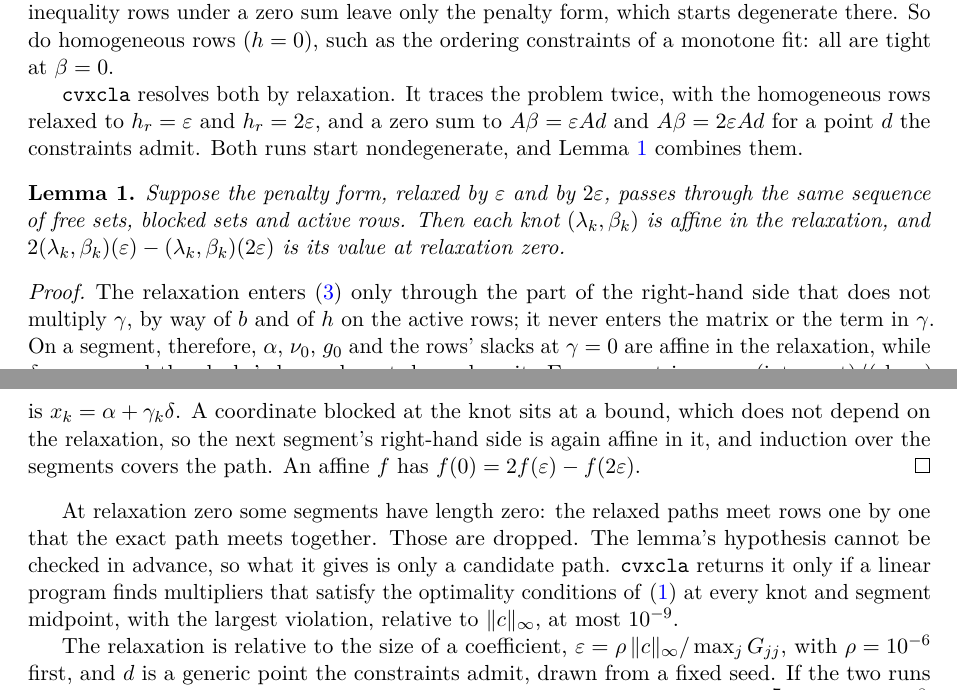
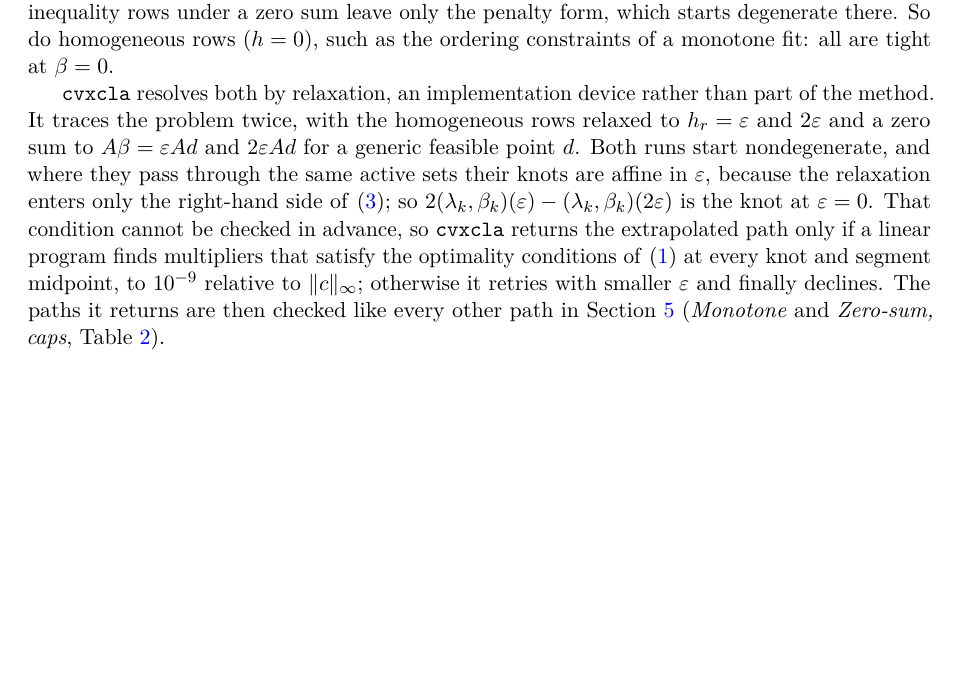
Before and after one commit to Jebel-Quant/lasso, a LaTeX paper (preprints/constrained_lasso/constrained_lasso.tex): two parts of pages 9 and 10 of 14 before the commit and part of page 9 of 13 after it, the two joined at a grey line, cut so that both start at the same text, the shorter picture padded with empty space. Compiled offline with pdfLaTeX; a LaTeX package or settings file that is missing is left out.

Commit message:
constrained_lasso: the relaxation as an implementation note; 13 pages
The extrapolation lemma and its proof go: its hypothesis cannot be checked
in advance, cvxcla certifies every relaxed path before returning it, and
Section 5 checks those paths like every other. Section 6 now describes the
relaxation in one paragraph, and the introduction, conclusion and "What
stays out of reach" no longer repeat it.

To reach 13 pages: Competing interests and Acknowledgements as run-in
headings; shorter lockfile paragraph; three one-line sentences and the
conclusion's last sentence removed.

Co-Authored-By: Claude Opus 5.5 <noreply@anthropic.com>

```diff
--- a/preprints/constrained_lasso/constrained_lasso.tex
+++ b/preprints/constrained_lasso/constrained_lasso.tex
@@ -51,7 +51,6 @@
 \input{figures/wide_numbers.tex}
 
 \newtheorem{proposition}{Proposition}
-\newtheorem{lemma}{Lemma}
 \theoremstyle{remark}
 \newtheorem{remark}{Remark}
 
@@ -715,42 +711,17 @@ under a zero sum leave only the penalty form, which starts degenerate there. So
 homogeneous rows ($h=0$), such as the ordering constraints of a monotone fit: all are
 tight at $\beta=0$.
 
-\texttt{cvxcla} resolves both by relaxation. It traces the problem twice, with the
-homogeneous rows relaxed to $h_r=\varepsilon$ and $h_r=2\varepsilon$, and a zero sum to
-$A\beta=\varepsilon Ad$ and $A\beta=2\varepsilon Ad$ for a point $d$ the constraints
-admit. Both runs start nondegenerate, and Lemma~\ref{lem:extrapolation} combines them.
-
-\begin{lemma}
-\label{lem:extrapolation}
-Suppose the penalty form, relaxed by $\varepsilon$ and by $2\varepsilon$, passes through
-the same sequence of free sets, blocked sets and active rows. Then each knot
-$(\lambda_k,\beta_k)$ is affine in the relaxation, and
-$2(\lambda_k,\beta_k)(\varepsilon)-(\lambda_k,\beta_k)(2\varepsilon)$ is its value at
-relaxation zero.
-\end{lemma}
-
-\begin{proof}
-The relaxation enters \eqref{eq:border} only through the part of the right-hand side
-that does not multiply $\gamma$, by way of $b$ and of $h$ on the active rows; it never
-enters the matrix or the term in $\gamma$. On a segment, therefore, $\alpha$, $\nu_0$,
-$g_0$ and the rows' slacks at $\gamma=0$ are affine in the relaxation, while $\delta$,
-$\nu_1$, $g_1$ and the slacks' slopes do not depend on it. Every event is
-$\gamma=-(\text{intercept})/(\text{slope})$ with an affine intercept and a fixed slope,
-so the knot $\lambda_k=\gamma_k$ is affine in the relaxation, and so is
-$x_k=\alpha+\gamma_k\delta$. A coordinate blocked at the knot sits at a bound, which
-does not depend on the relaxation, so the next segment's right-hand side is again
-affine in it, and induction over the segments covers the path. An affine $f$ has
-$f(0)=2f(\varepsilon)-f(2\varepsilon)$.
-\end{proof}
-
-At relaxation zero some segments have length zero: the relaxed paths meet rows one by
-one that the exact path meets together. Those are dropped. The lemma's hypothesis cannot be checked in advance, so what it gives is only a
-candidate path. \texttt{cvxcla} returns it only if a linear program finds multipliers that
-satisfy the optimality conditions of \eqref{eq:lasso} at every knot and segment midpoint,
-with the largest violation, relative to $\|c\|_\infty$, at most $10^{-9}$.
-
-The relaxation is relative to the size of a coefficient,
-$\varepsilon=\rho\,\|c\|_\infty/\max_jG_{jj}$, with $\rho=10^{-6}$ first, and $d$ is a
-generic point the constraints admit, drawn from a fixed seed. If the two runs trace
-different numbers of knots, or the certificate fails, \texttt{cvxcla} tries
-$\rho=10^{-7}$ and then $10^{-8}$, and declines the problem when none passes.
+\texttt{cvxcla} resolves both by relaxation, an implementation device rather than part
+of the method. It traces the problem twice, with the homogeneous rows relaxed to
+$h_r=\varepsilon$ and $2\varepsilon$ and a zero sum to $A\beta=\varepsilon Ad$ and
+$2\varepsilon Ad$ for a generic feasible point $d$. Both runs start nondegenerate, and
+where they pass through the same active sets their knots are affine in $\varepsilon$,
+because the relaxation enters only the right-hand side of \eqref{eq:border}; so
+$2(\lambda_k,\beta_k)(\varepsilon)-(\lambda_k,\beta_k)(2\varepsilon)$ is the knot at
+$\varepsilon=0$. That condition cannot be checked in advance, so \texttt{cvxcla} returns
+the extrapolated path only if a linear program finds multipliers that satisfy the
+optimality conditions of \eqref{eq:lasso} at every knot and segment midpoint, to
+$10^{-9}$ relative to $\|c\|_\infty$; otherwise it retries with smaller $\varepsilon$
+and finally declines. The paths it returns are then checked like every other path in
+Section~\ref{sec:evidence} (\emph{Monotone} and \emph{Zero-sum, caps},
+Table~\ref{tab:evidence}).
```
Also changed, not shown: preprints/constrained_lasso/constrained_lasso.tex (44 more changed lines).
